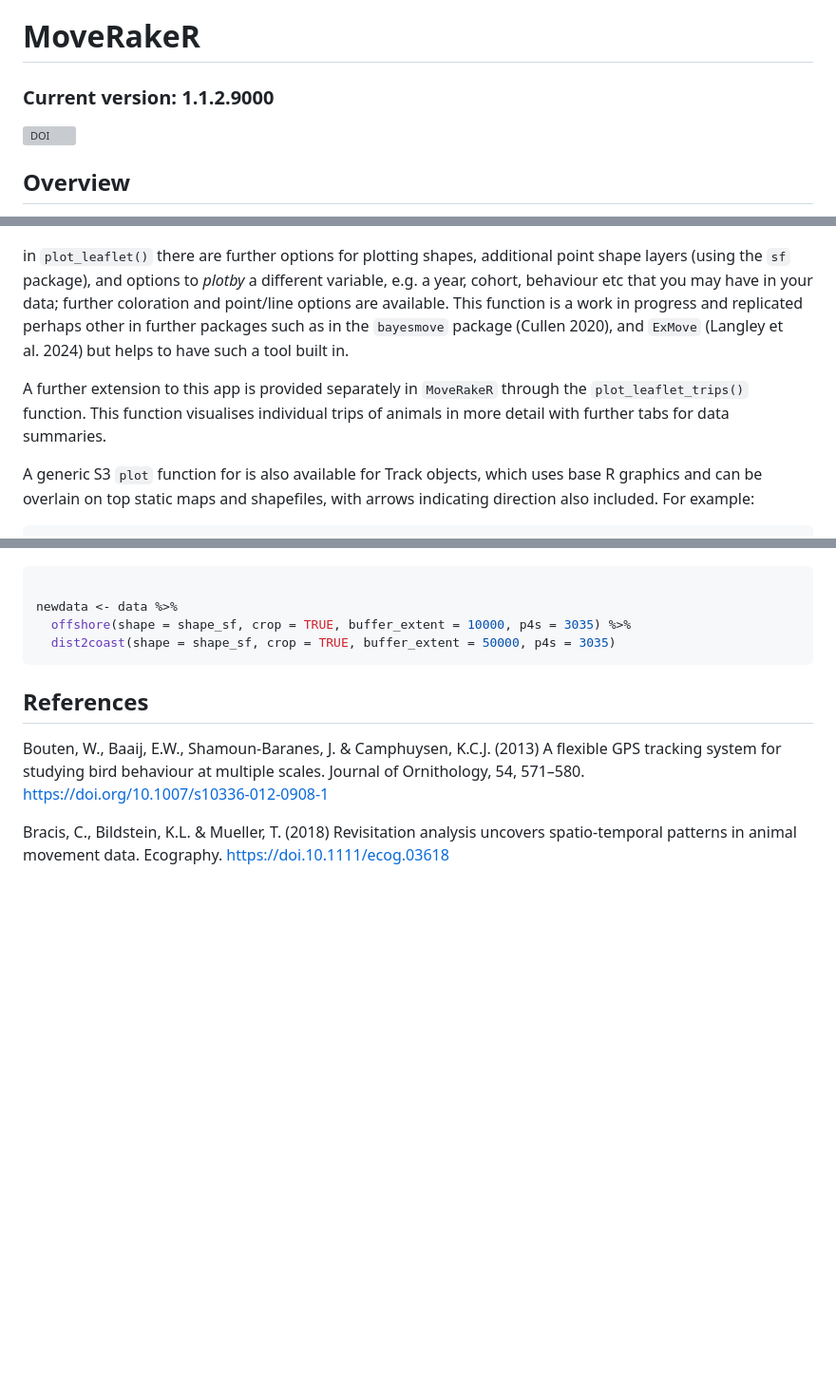
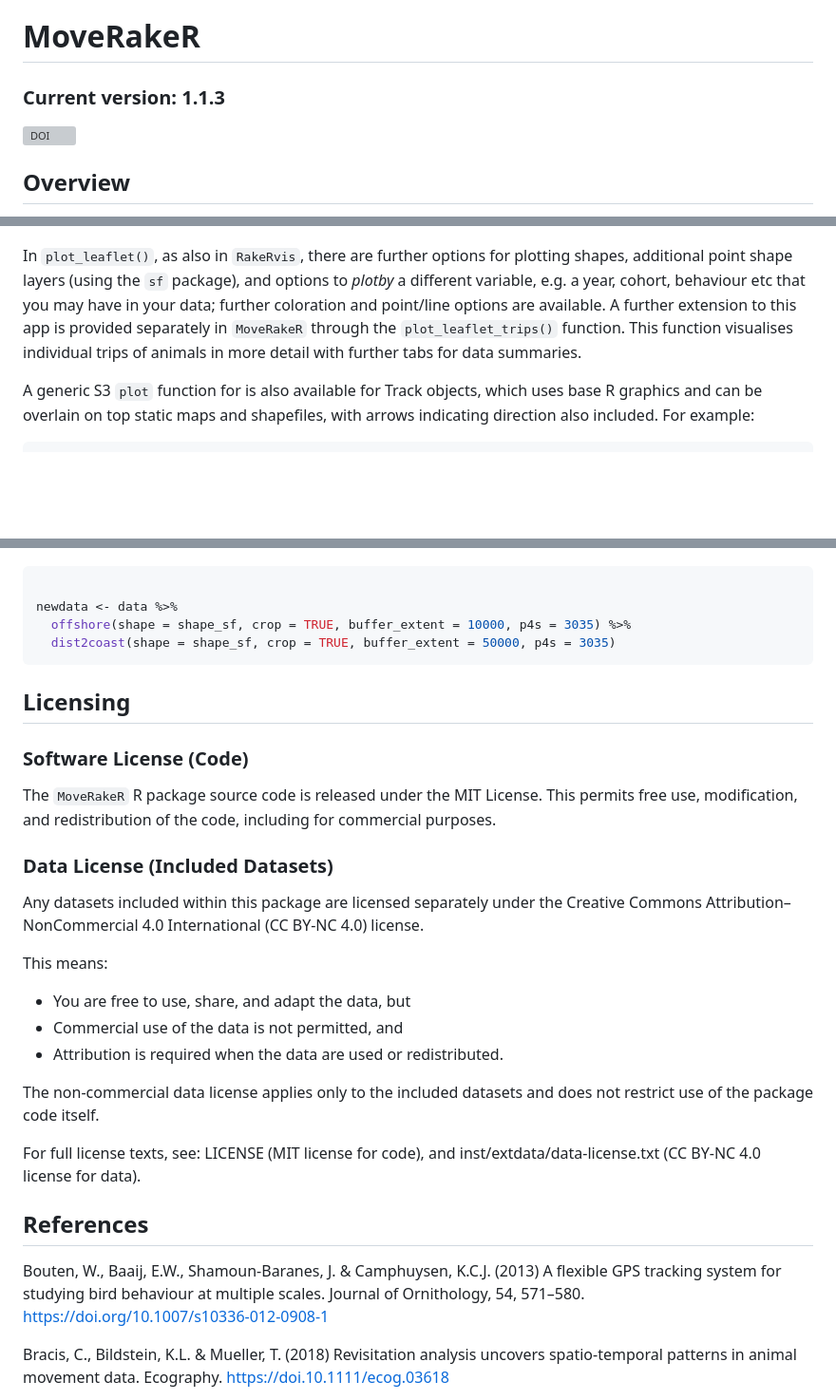
Before and after one commit to BritishTrustForOrnithology/MoveRakeR, a Markdown page: README.md, 3 parts joined by grey strips. Shown at 95% size. Rendered like a GitHub page; blank space fills up the shorter version; grey boxes are pictures that could not be loaded.

````diff
--- a/README.md
+++ b/README.md
@@ -7,7 +7,7 @@ Chris Thaxter
 
 # MoveRakeR
 
-### Current version: 1.1.2.9000
+### Current version: 1.1.3
 
 [![DOI](https://zenodo.org/badge/948019784.svg)](https://doi.org/10.5281/zenodo.15275175)
 
@@ -142,19 +162,14 @@ plot_leaflet(data)
 
 ![](README_files/plot_leaflet.JPG)
 
-in `plot_leaflet()` there are further options for plotting shapes,
-additional point shape layers (using the `sf` package), and options to
-*plotby* a different variable, e.g. a year, cohort, behaviour etc that
-you may have in your data; further coloration and point/line options are
-available. This function is a work in progress and replicated perhaps
-other in further packages such as in the `bayesmove` package (Cullen
-2020), and `ExMove` (Langley et al. 2024) but helps to have such a tool
-built in.
-
-A further extension to this app is provided separately in `MoveRakeR`
-through the `plot_leaflet_trips()` function. This function visualises
-individual trips of animals in more detail with further tabs for data
-summaries.
+In `plot_leaflet()`, as also in `RakeRvis`, there are further options
+for plotting shapes, additional point shape layers (using the `sf`
+package), and options to *plotby* a different variable, e.g. a year,
+cohort, behaviour etc that you may have in your data; further coloration
+and point/line options are available. A further extension to this app is
+provided separately in `MoveRakeR` through the `plot_leaflet_trips()`
+function. This function visualises individual trips of animals in more
+detail with further tabs for data summaries.
 
 A generic S3 `plot` function for is also available for Track objects,
 which uses base R graphics and can be overlain on top static maps and
@@ -446,6 +463,32 @@ newdata <- data %>%
   dist2coast(shape = shape_sf, crop = TRUE, buffer_extent = 50000, p4s = 3035)
 ```
 
+## Licensing
+
+### Software License (Code)
+
+The `MoveRakeR` R package source code is released under the MIT License.
+This permits free use, modification, and redistribution of the code,
+including for commercial purposes.
+
+### Data License (Included Datasets)
+
+Any datasets included within this package are licensed separately under
+the Creative Commons Attribution–NonCommercial 4.0 International (CC
+BY-NC 4.0) license.
+
+This means:
+
+- You are free to use, share, and adapt the data, but
+- Commercial use of the data is not permitted, and
+- Attribution is required when the data are used or redistributed.
+
+The non-commercial data license applies only to the included datasets
+and does not restrict use of the package code itself.
+
+For full license texts, see: LICENSE (MIT license for code), and
+inst/extdata/data-license.txt (CC BY-NC 4.0 license for data).
+
 ## References
 
 Bouten, W., Baaij, E.W., Shamoun-Baranes, J. & Camphuysen, K.C.J. (2013)
````
Also changed, not shown: other parts of README.md (+40 -18 lines), README_files/Workflow_schematic_revised.png (added), README_files/leafgl_3.JPG (added), README_files/leafgl_3_bottom.png (added), README_files/leafgl_3_bottom2.png (added), README_files/plotVo_example.png (added), 10 other files.
